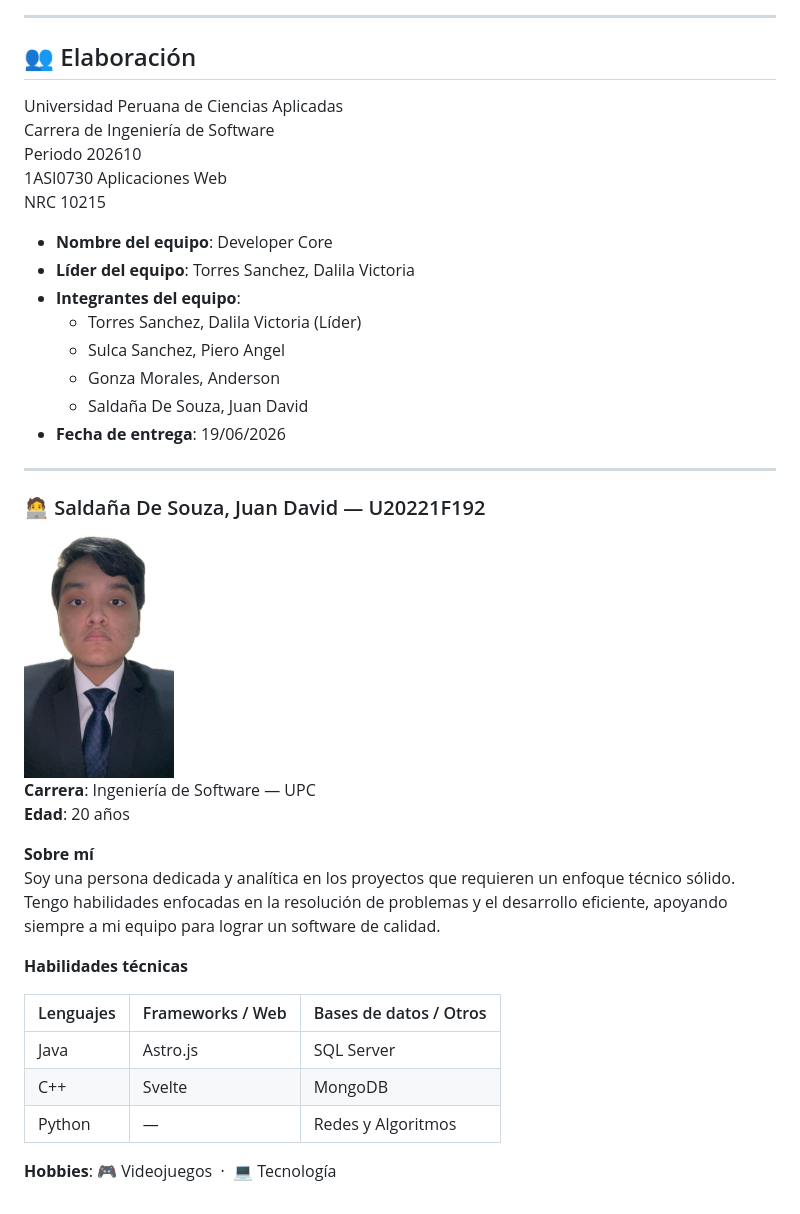
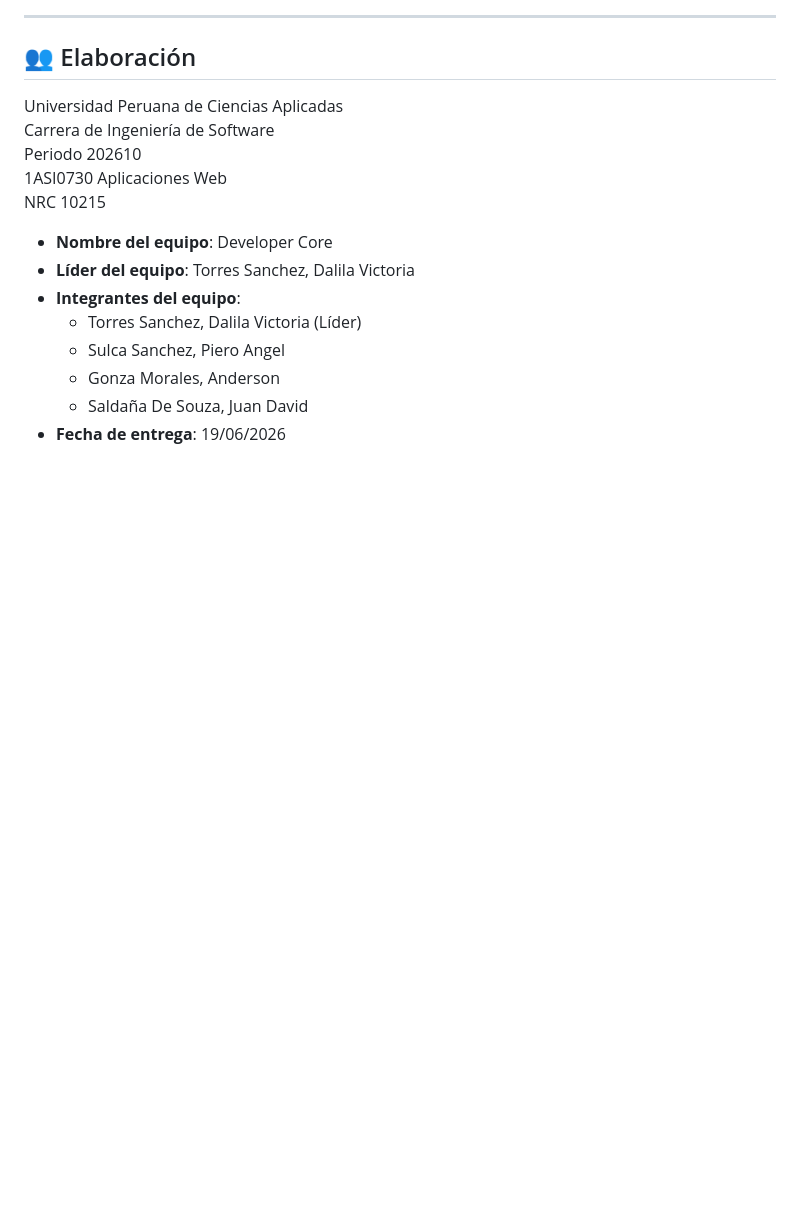
Before and after one commit to Developer-Core/webdev-course-developer-core, a Markdown page: README.md, the part around the change. Rendered like a GitHub page; blank space fills up the shorter version.

Commit message:
revert: remove profile section from README

```diff
--- a/README.md
+++ b/README.md
@@ -89,25 +89,3 @@ NRC 10215
   - Gonza Morales, Anderson
   - Saldaña De Souza, Juan David
 - **Fecha de entrega**: 19/06/2026
-
----
-
-### 🧑‍💻 Saldaña De Souza, Juan David — U20221F192
-
-<img src="assets/foto de perfil de Juan.jpeg" alt="Foto de perfil de Juan David" width="150" style="border-radius: 50%;" />
-
-**Carrera**: Ingeniería de Software — UPC
-**Edad**: 20 años
-
-**Sobre mí**
-Soy una persona dedicada y analítica en los proyectos que requieren un enfoque técnico sólido. Tengo habilidades enfocadas en la resolución de problemas y el desarrollo eficiente, apoyando siempre a mi equipo para lograr un software de calidad.
-
-**Habilidades técnicas**
-
-| Lenguajes | Frameworks / Web | Bases de datos / Otros |
-|-----------|-----------------|------------------------|
-| Java | Astro.js | SQL Server |
-| C++ | Svelte | MongoDB |
-| Python | — | Redes y Algoritmos |
-
-**Hobbies**: 🎮 Videojuegos &nbsp;·&nbsp; 💻 Tecnología
```
